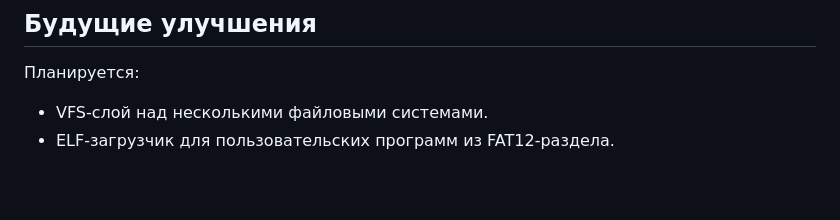
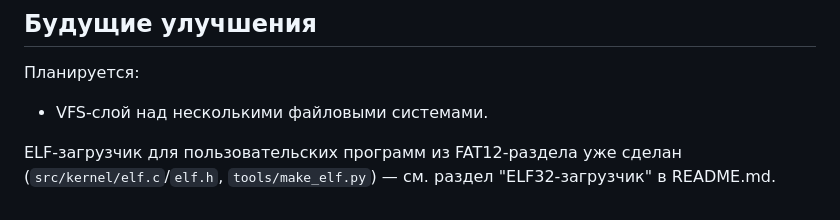
Before and after one commit to mdudnikov82-beep/AxOS, a Markdown page: docs/image-format.md, the part around the change. Drawn GitHub-style; blank space fills up the shorter version.

```diff
--- a/docs/image-format.md
+++ b/docs/image-format.md
@@ -155,4 +155,7 @@ qemu-system-i386 -drive format=raw,file=build/os-image.bin,if=floppy -boot a -d
 Планируется:
 
 - VFS-слой над несколькими файловыми системами.
-- ELF-загрузчик для пользовательских программ из FAT12-раздела.
+
+ELF-загрузчик для пользовательских программ из FAT12-раздела уже сделан
+(`src/kernel/elf.c`/`elf.h`, `tools/make_elf.py`) — см. раздел
+"ELF32-загрузчик" в README.md.
```
Also changed, not shown: README.md (+3 -2 lines).
